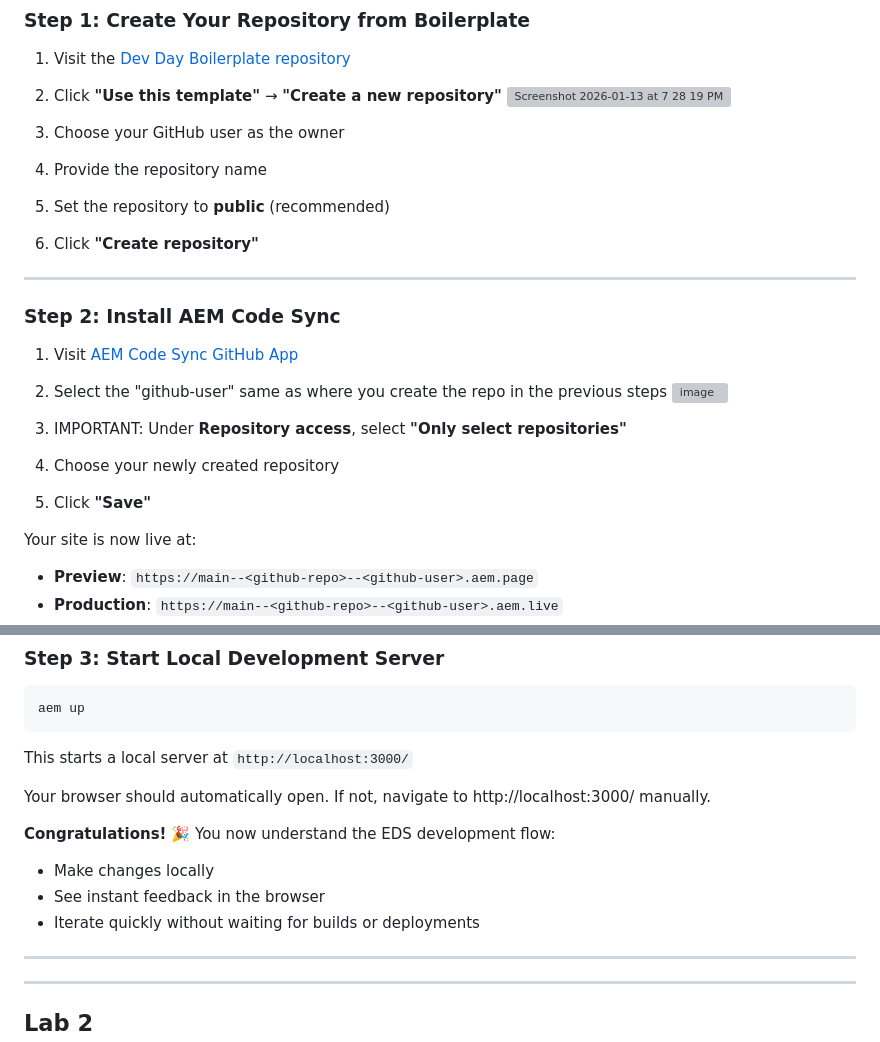
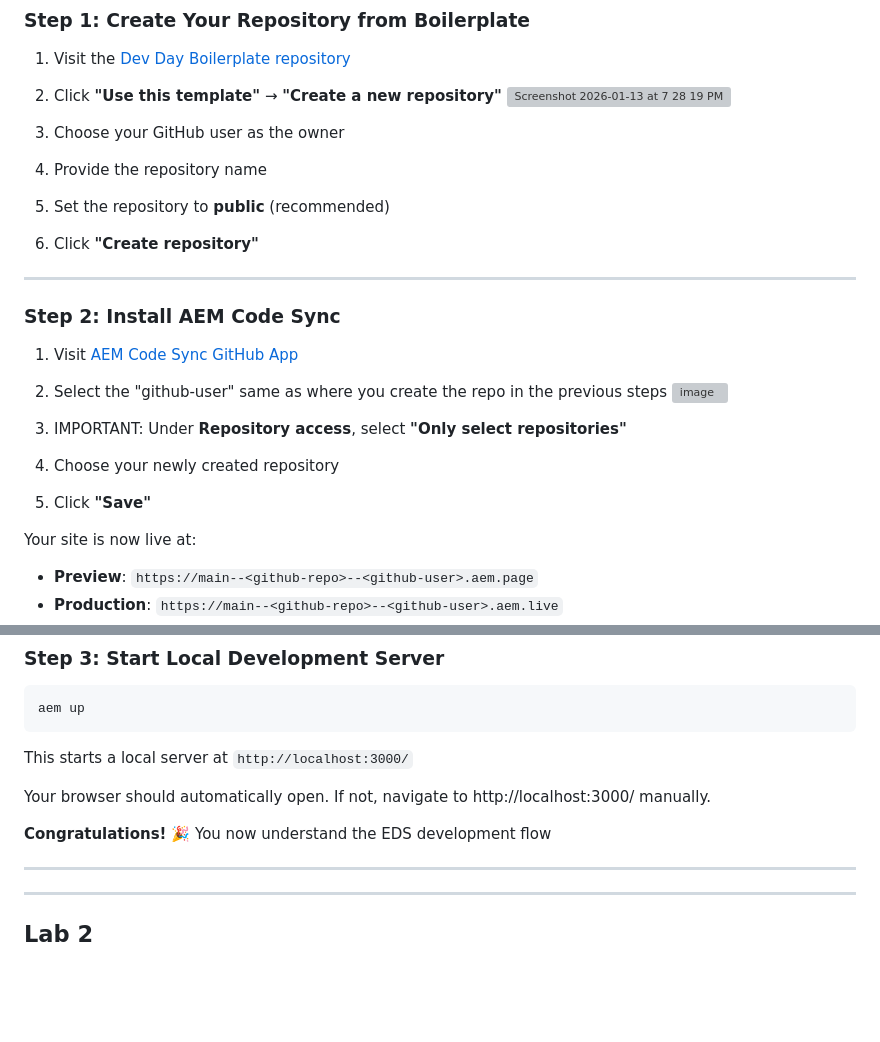
Before and after one commit to meejain/zeroto100, a Markdown page: README.md, 2 parts joined by grey strips. Rendered like a GitHub page; blank space fills up the shorter version; grey boxes are pictures that could not be loaded.

```diff
--- a/README.md
+++ b/README.md
@@ -86,13 +86,13 @@ node -v # Must now show Node v20.x.y installed
 2. Click **"Use this template"** → **"Create a new repository"**
    <img width="700" alt="Screenshot 2026-01-13 at 7 28 19 PM" src="https://github.com/user-attachments/assets/04dd7645-7f8b-4294-97eb-0405915cc747" />
 
-4. Choose your GitHub user as the owner
+3. Choose your GitHub user as the owner
 
-5. Provide the repository name
+4. Provide the repository name
 
-6. Set the repository to **public** (recommended)
+5. Set the repository to **public** (recommended)
 
-7. Click **"Create repository"**
+6. Click **"Create repository"**
 
 ---
 
@@ -103,11 +103,11 @@ node -v # Must now show Node v20.x.y installed
 2. Select the "github-user" same as where you create the repo in the previous steps
    <img width="400" alt="image" src="https://github.com/user-attachments/assets/cd43982d-0dcb-4758-a88d-eced776a0276" />
 
-4. IMPORTANT: Under **Repository access**, select **"Only select repositories"**
+3. IMPORTANT: Under **Repository access**, select **"Only select repositories"**
 
-5. Choose your newly created repository
+4. Choose your newly created repository
 
-6. Click **"Save"**
+5. Click **"Save"**
 
 Your site is now live at:
 - **Preview**: `https://main--<github-repo>--<github-user>.aem.page`
@@ -205,10 +205,7 @@ This starts a local server at `http://localhost:3000/`
 
 Your browser should automatically open. If not, navigate to http://localhost:3000/ manually.
 
-**Congratulations!** 🎉 You now understand the EDS development flow:
-- Make changes locally
-- See instant feedback in the browser
-- Iterate quickly without waiting for builds or deployments
+**Congratulations!** 🎉 You now understand the EDS development flow
 
 ---
 ---
```
Also changed, not shown: other parts of README.md (+5 -5 lines).
